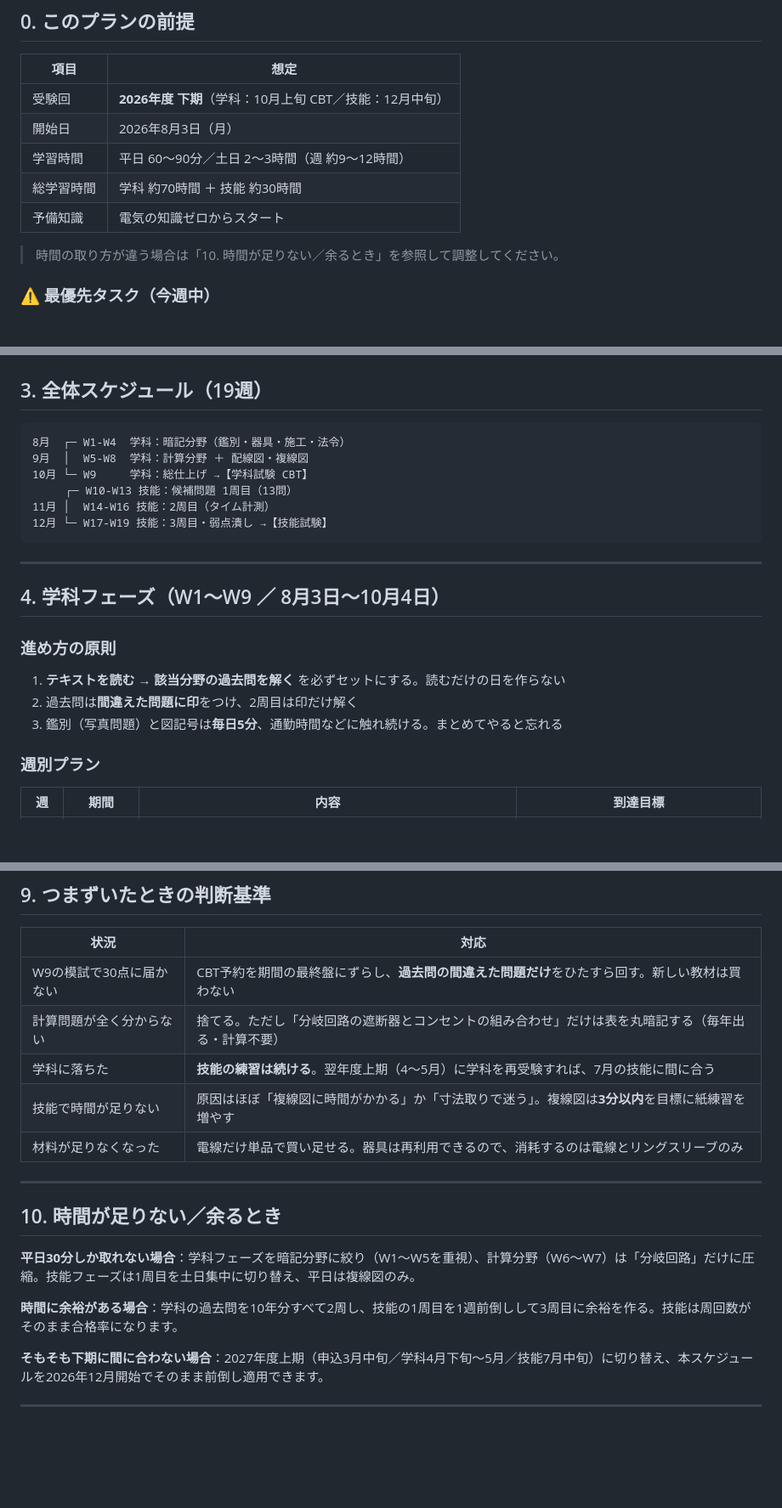
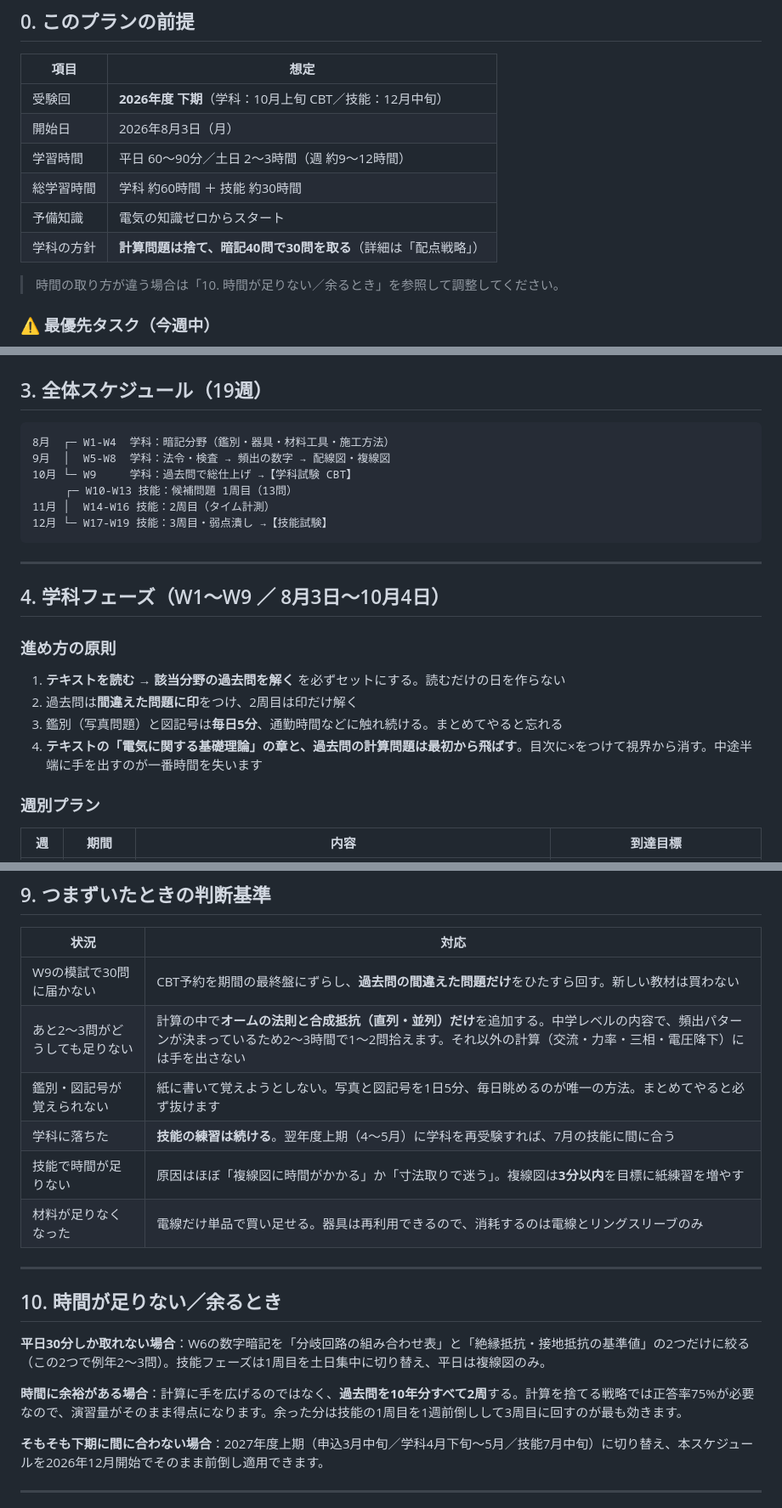
Before and after one commit to T-maruNa/utagaeshi-mock, a Markdown page: denki2-study-schedule.md, 3 parts joined by grey strips. Shown at 85% size. GitHub-like rendering; blank space fills up the shorter version.

````diff
--- a/denki2-study-schedule.md
+++ b/denki2-study-schedule.md
@@ -11,8 +11,9 @@
 | 受験回 | **2026年度 下期**（学科：10月上旬 CBT／技能：12月中旬） |
 | 開始日 | 2026年8月3日（月） |
 | 学習時間 | 平日 60〜90分／土日 2〜3時間（週 約9〜12時間） |
-| 総学習時間 | 学科 約70時間 ＋ 技能 約30時間 |
+| 総学習時間 | 学科 約60時間 ＋ 技能 約30時間 |
 | 予備知識 | 電気の知識ゼロからスタート |
+| 学科の方針 | **計算問題は捨て、暗記40問で30問を取る**（詳細は「配点戦略」） |
 
 > 時間の取り方が違う場合は「10. 時間が足りない／余るとき」を参照して調整してください。
 
@@ -77,9 +101,9 @@
 ## 3. 全体スケジュール（19週）
 
 ```
-8月  ┌─ W1-W4  学科：暗記分野（鑑別・器具・施工・法令）
-9月  │  W5-W8  学科：計算分野 ＋ 配線図・複線図
-10月 └─ W9     学科：総仕上げ →【学科試験 CBT】
+8月  ┌─ W1-W4  学科：暗記分野（鑑別・器具・材料工具・施工方法）
+9月  │  W5-W8  学科：法令・検査 → 頻出の数字 → 配線図・複線図
+10月 └─ W9     学科：過去問で総仕上げ →【学科試験 CBT】
      ┌─ W10-W13 技能：候補問題 1周目（13問）
 11月 │  W14-W16 技能：2周目（タイム計測）
 12月 └─ W17-W19 技能：3周目・弱点潰し →【技能試験】
@@ -94,6 +118,7 @@
 1. **テキストを読む → 該当分野の過去問を解く** を必ずセットにする。読むだけの日を作らない
 2. 過去問は**間違えた問題に印**をつけ、2周目は印だけ解く
 3. 鑑別（写真問題）と図記号は**毎日5分**、通勤時間などに触れ続ける。まとめてやると忘れる
+4. **テキストの「電気に関する基礎理論」の章と、過去問の計算問題は最初から飛ばす**。目次に×をつけて視界から消す。中途半端に手を出すのが一番時間を失います
 
 ### 週別プラン
 
@@ -224,8 +259,9 @@
 
 | 状況 | 対応 |
 | --- | --- |
-| W9の模試で30点に届かない | CBT予約を期間の最終盤にずらし、**過去問の間違えた問題だけ**をひたすら回す。新しい教材は買わない |
-| 計算問題が全く分からない | 捨てる。ただし「分岐回路の遮断器とコンセントの組み合わせ」だけは表を丸暗記する（毎年出る・計算不要） |
+| W9の模試で30問に届かない | CBT予約を期間の最終盤にずらし、**過去問の間違えた問題だけ**をひたすら回す。新しい教材は買わない |
+| あと2〜3問がどうしても足りない | 計算の中で**オームの法則と合成抵抗（直列・並列）だけ**を追加する。中学レベルの内容で、頻出パターンが決まっているため2〜3時間で1〜2問拾えます。それ以外の計算（交流・力率・三相・電圧降下）には手を出さない |
+| 鑑別・図記号が覚えられない | 紙に書いて覚えようとしない。写真と図記号を1日5分、毎日眺めるのが唯一の方法。まとめてやると必ず抜けます |
 | 学科に落ちた | **技能の練習は続ける**。翌年度上期（4〜5月）に学科を再受験すれば、7月の技能に間に合う |
 | 技能で時間が足りない | 原因はほぼ「複線図に時間がかかる」か「寸法取りで迷う」。複線図は**3分以内**を目標に紙練習を増やす |
 | 材料が足りなくなった | 電線だけ単品で買い足せる。器具は再利用できるので、消耗するのは電線とリングスリーブのみ |
@@ -234,9 +270,9 @@
 
 ## 10. 時間が足りない／余るとき
 
-**平日30分しか取れない場合**：学科フェーズを暗記分野に絞り（W1〜W5を重視）、計算分野（W6〜W7）は「分岐回路」だけに圧縮。技能フェーズは1周目を土日集中に切り替え、平日は複線図のみ。
+**平日30分しか取れない場合**：W6の数字暗記を「分岐回路の組み合わせ表」と「絶縁抵抗・接地抵抗の基準値」の2つだけに絞る（この2つで例年2〜3問）。技能フェーズは1周目を土日集中に切り替え、平日は複線図のみ。
 
-**時間に余裕がある場合**：学科の過去問を10年分すべて2周し、技能の1周目を1週前倒しして3周目に余裕を作る。技能は周回数がそのまま合格率になります。
+**時間に余裕がある場合**：計算に手を広げるのではなく、**過去問を10年分すべて2周**する。計算を捨てる戦略では正答率75%が必要なので、演習量がそのまま得点になります。余った分は技能の1周目を1週前倒しして3周目に回すのが最も効きます。
 
 **そもそも下期に間に合わない場合**：2027年度上期（申込3月中旬／学科4月下旬〜5月／技能7月中旬）に切り替え、本スケジュールを2026年12月開始でそのまま前倒し適用できます。
 
````
Also changed, not shown: other parts of denki2-study-schedule.md (+42 -9 lines).
